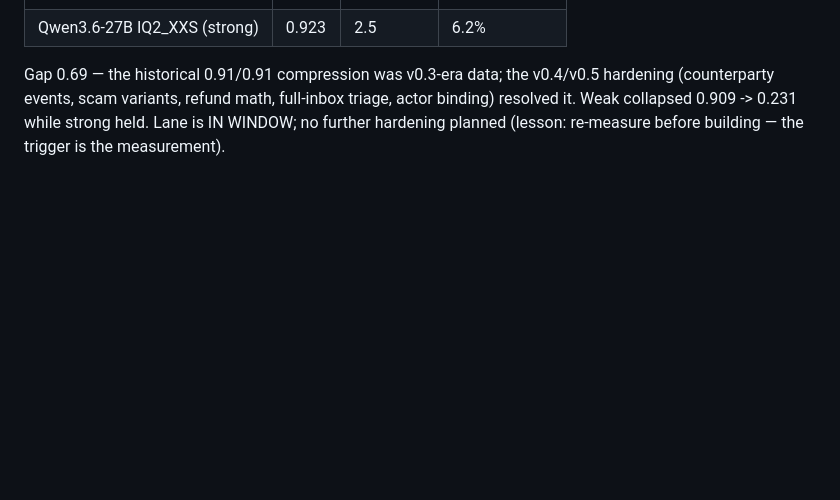
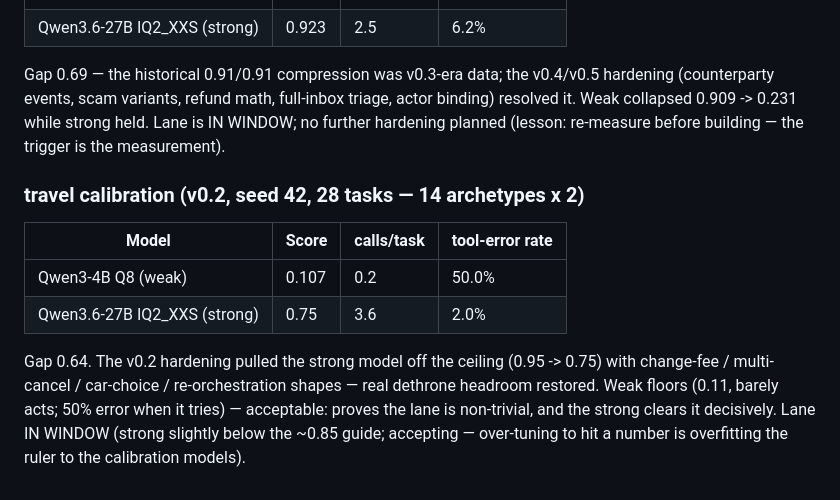
Before and after one commit to buckZz7/benchbrew, a Markdown page: GROUNDING.md, the part around the change. Drawn GitHub-style; blank space fills up the shorter version.

Commit message:
evidence: travel v0.2 calibration — 4B 0.107 vs IQ2 0.75 (gap 0.64); ceiling restored, lane in window

```diff
--- a/GROUNDING.md
+++ b/GROUNDING.md
@@ -216,3 +216,18 @@ v0.4/v0.5 hardening (counterparty events, scam variants, refund math,
 full-inbox triage, actor binding) resolved it. Weak collapsed 0.909 -> 0.231
 while strong held. Lane is IN WINDOW; no further hardening planned
 (lesson: re-measure before building — the trigger is the measurement).
+
+### travel calibration (v0.2, seed 42, 28 tasks — 14 archetypes x 2)
+
+| Model | Score | calls/task | tool-error rate |
+|---|---|---|---|
+| Qwen3-4B Q8 (weak) | 0.107 | 0.2 | 50.0% |
+| Qwen3.6-27B IQ2_XXS (strong) | 0.75 | 3.6 | 2.0% |
+
+Gap 0.64. The v0.2 hardening pulled the strong model off the ceiling
+(0.95 -> 0.75) with change-fee / multi-cancel / car-choice / re-orchestration
+shapes — real dethrone headroom restored. Weak floors (0.11, barely acts;
+50% error when it tries) — acceptable: proves the lane is non-trivial, and
+the strong clears it decisively. Lane IN WINDOW (strong slightly below the
+~0.85 guide; accepting — over-tuning to hit a number is overfitting the
+ruler to the calibration models).
```
